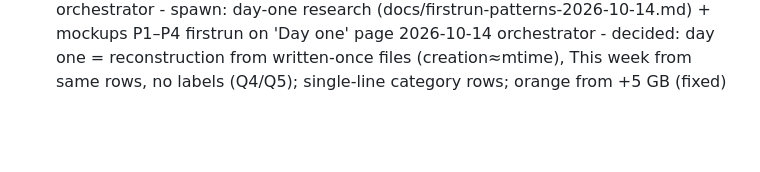
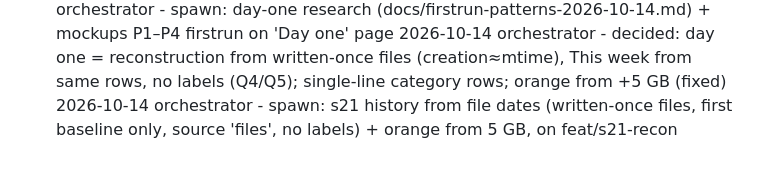
Before and after one commit to merlinkraemer/prunr, a Markdown page: docs/journal.md, the part around the change. GitHub-like rendering; blank space fills up the shorter version.

Commit message:
docs: update state
Co-Authored-By: Claude Opus 5.5 <noreply@anthropic.com>

```diff
--- a/docs/journal.md
+++ b/docs/journal.md
@@ -69,3 +69,4 @@
 2026-10-13 19:40 orchestrator - landed on branch: s20 drill UI (54acf65, mac-queue PASS 20261013-110421, 289 tests), installed (20261013-113132); Merlin's DB + prefs reset (moved to Prunr-backup-20261013-1936) for a fresh onboarding scan
 2026-10-14 orchestrator - spawn: day-one research (docs/firstrun-patterns-2026-10-14.md) + mockups P1–P4 firstrun on 'Day one' page
 2026-10-14 orchestrator - decided: day one = reconstruction from written-once files (creation≈mtime), This week from same rows, no labels (Q4/Q5); single-line category rows; orange from +5 GB (fixed)
+2026-10-14 orchestrator - spawn: s21 history from file dates (written-once files, first baseline only, source 'files', no labels) + orange from 5 GB, on feat/s21-recon
```
